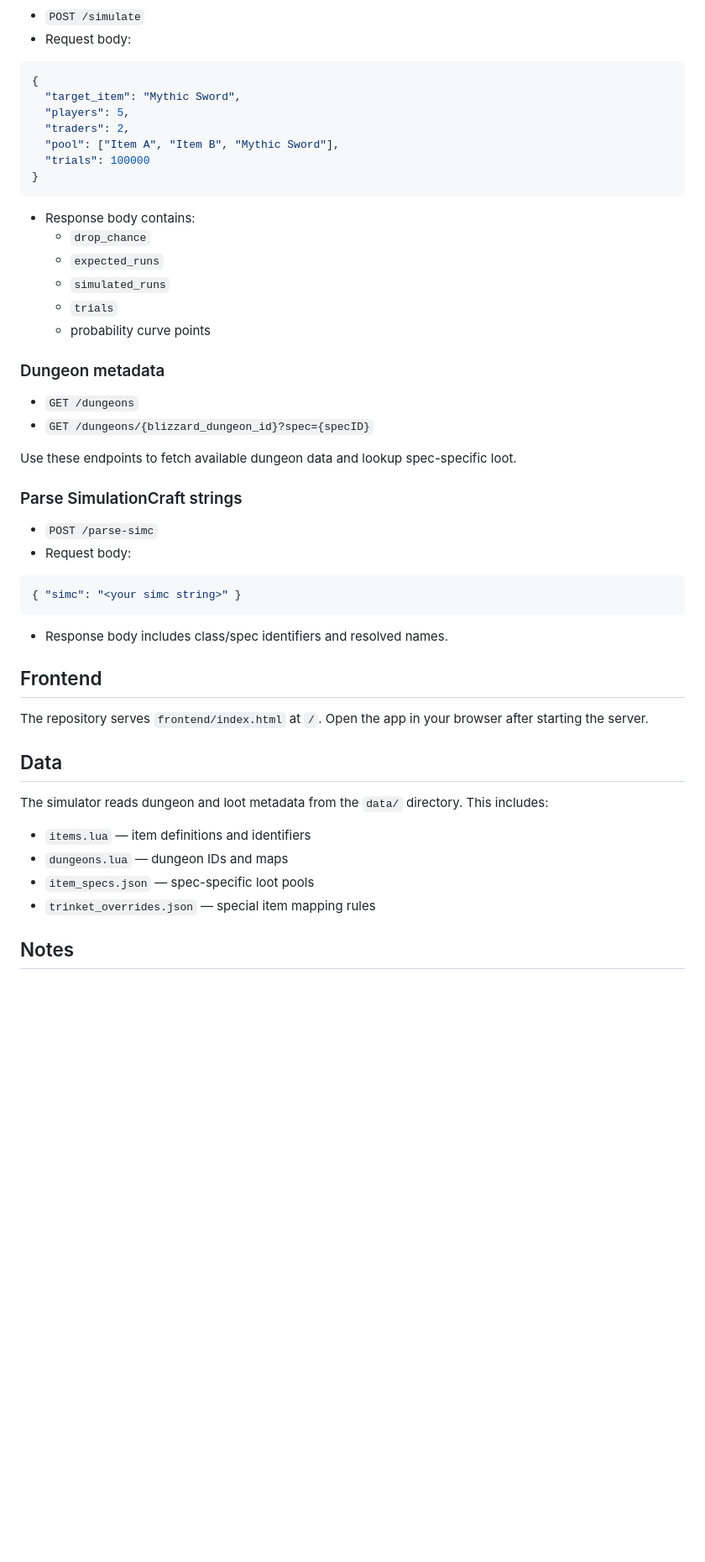
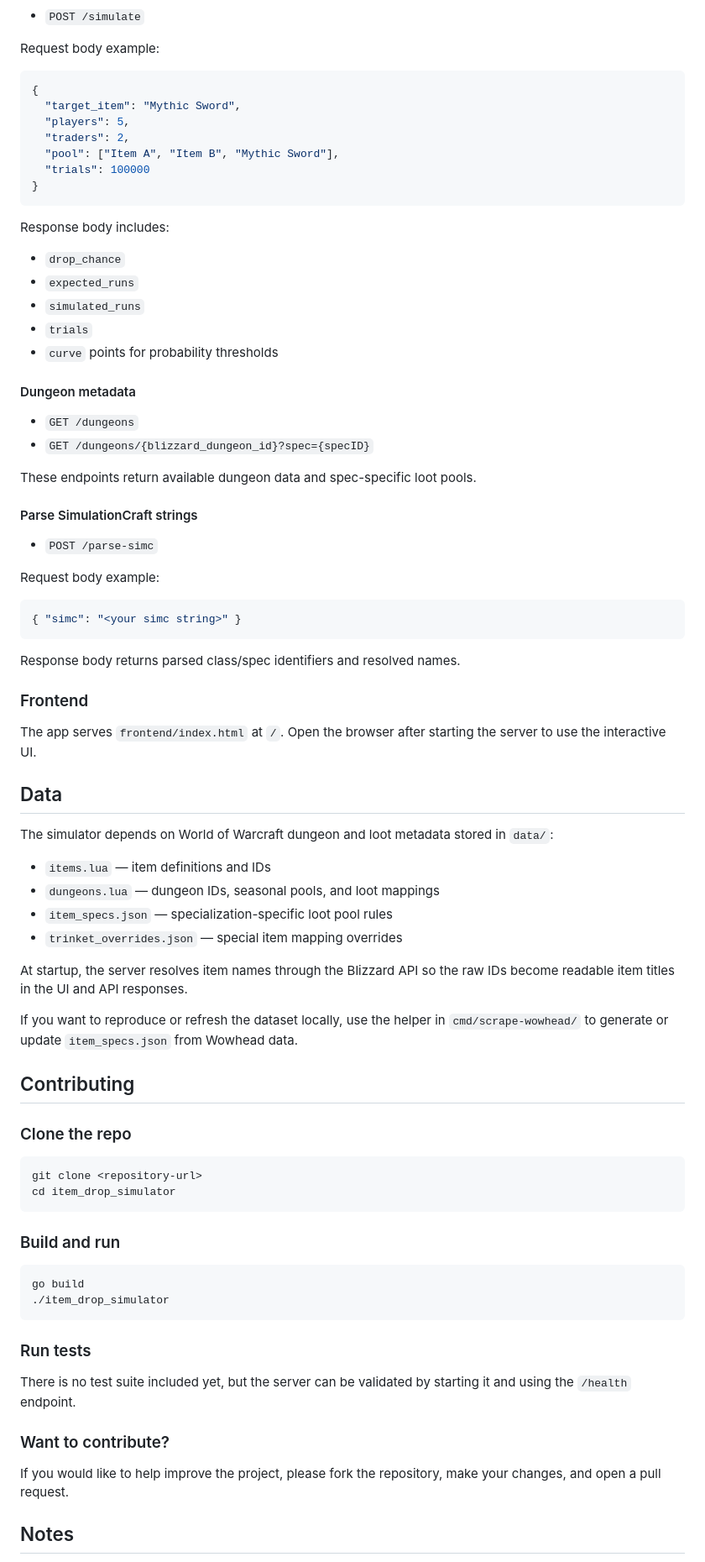
Before and after one commit to akigithub888/item_drop_simulator, a Markdown page: README.md, the part around one of its changes. Shown at 84% size. Rendered like a GitHub page; blank space fills up the shorter version.

````diff
--- a/README.md
+++ b/README.md
@@ -79,6 +64,7 @@ Returns:
 
 - `POST /simulate`
-- Request body:
+
+Request body example:
 
 ```json
 {
@@ -90,43 +76,73 @@ Returns:
 }
 ```
 
-- Response body contains:
-  - `drop_chance`
-  - `expected_runs`
-  - `simulated_runs`
-  - `trials`
-  - probability curve points
+Response body includes:
 
-### Dungeon metadata
+- `drop_chance`
+- `expected_runs`
+- `simulated_runs`
+- `trials`
+- `curve` points for probability thresholds
+
+#### Dungeon metadata
 
 - `GET /dungeons`
 - `GET /dungeons/{blizzard_dungeon_id}?spec={specID}`
 
-Use these endpoints to fetch available dungeon data and lookup spec-specific loot.
+These endpoints return available dungeon data and spec-specific loot pools.
 
-### Parse SimulationCraft strings
+#### Parse SimulationCraft strings
 
 - `POST /parse-simc`
-- Request body:
+
+Request body example:
 
 ```json
 { "simc": "<your simc string>" }
 ```
 
-- Response body includes class/spec identifiers and resolved names.
+Response body returns parsed class/spec identifiers and resolved names.
 
-## Frontend
+### Frontend
 
-The repository serves `frontend/index.html` at `/`. Open the app in your browser after starting the server.
+The app serves `frontend/index.html` at `/`. Open the browser after starting the server to use the interactive UI.
 
 ## Data
 
-The simulator reads dungeon and loot metadata from the `data/` directory. This includes:
+The simulator depends on World of Warcraft dungeon and loot metadata stored in `data/`:
 
-- `items.lua` — item definitions and identifiers
-- `dungeons.lua` — dungeon IDs and maps
-- `item_specs.json` — spec-specific loot pools
-- `trinket_overrides.json` — special item mapping rules
+- `items.lua` — item definitions and IDs
+- `dungeons.lua` — dungeon IDs, seasonal pools, and loot mappings
+- `item_specs.json` — specialization-specific loot pool rules
+- `trinket_overrides.json` — special item mapping overrides
+
+At startup, the server resolves item names through the Blizzard API so the raw IDs become readable item titles in the UI and API responses.
+
+If you want to reproduce or refresh the dataset locally, use the helper in `cmd/scrape-wowhead/` to generate or update `item_specs.json` from Wowhead data.
+
+## Contributing
+
+### Clone the repo
+
+```bash
+git clone <repository-url>
+cd item_drop_simulator
+```
+
+### Build and run
+
+```bash
+go build
+./item_drop_simulator
+```
+
+### Run tests
+
+There is no test suite included yet, but the server can be validated by starting it and using the `/health` endpoint.
+
+### Want to contribute?
+
+If you would like to help improve the project, please fork the repository, make your changes, and open a pull request.
 
 ## Notes
 
````
Also changed, not shown: other parts of README.md (+27 -40 lines).
